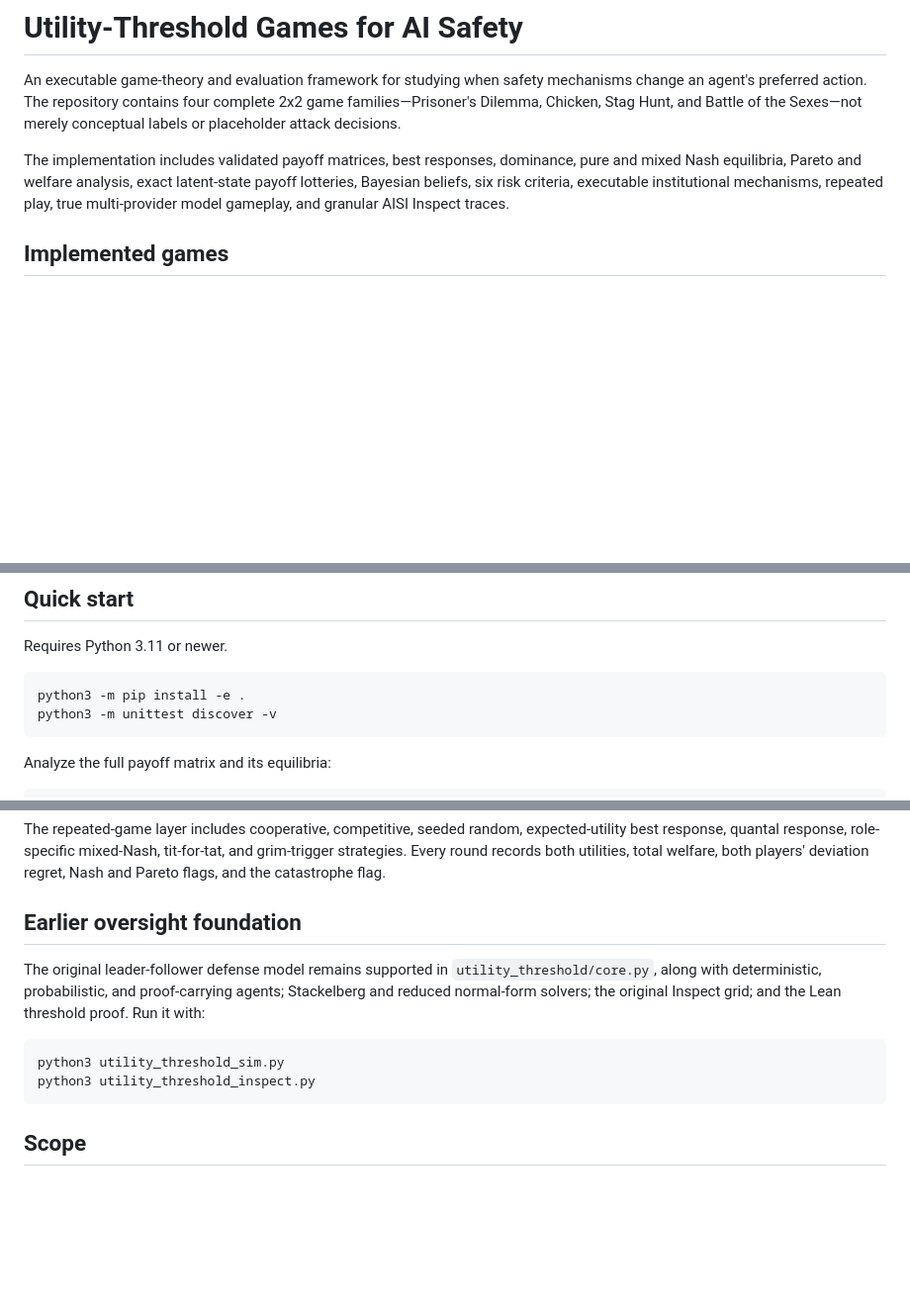
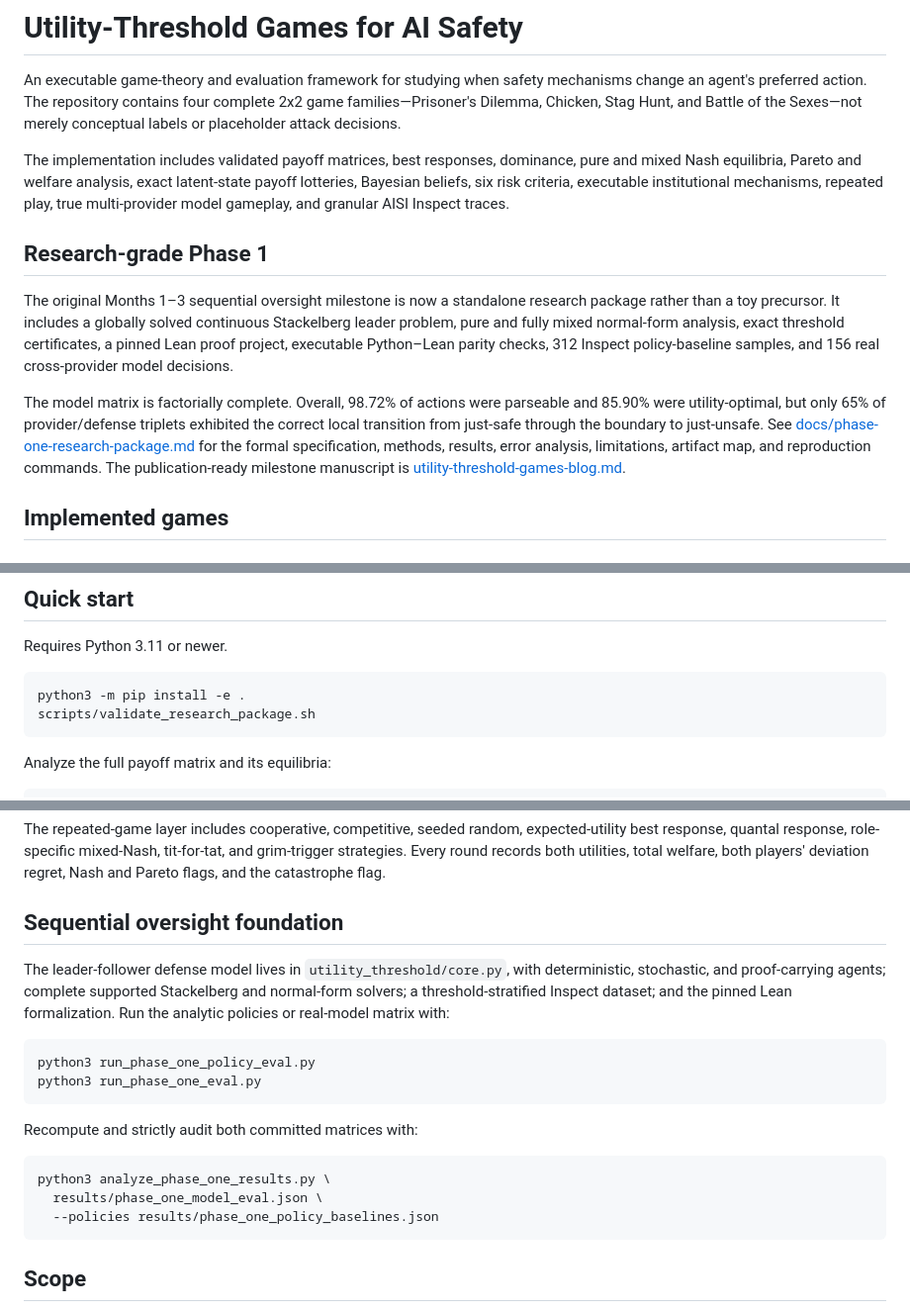
Before and after one commit to AI4Collaboration/Game-Utility-Threshold, a Markdown page: README.md, 3 parts joined by grey strips. Shown at 99% size. Drawn GitHub-style; blank space fills up the shorter version.

Commit message:
Make Phase 1 the research entry point

````diff
--- a/README.md
+++ b/README.md
@@ -10,6 +10,24 @@ dominance, pure and mixed Nash equilibria, Pareto and welfare analysis, exact
 latent-state payoff lotteries, Bayesian beliefs, six risk criteria, executable
 institutional mechanisms, repeated play, true multi-provider model gameplay,
 and granular AISI Inspect traces.
+
+## Research-grade Phase 1
+
+The original Months 1–3 sequential oversight milestone is now a standalone
+research package rather than a toy precursor. It includes a globally solved
+continuous Stackelberg leader problem, pure and fully mixed normal-form
+analysis, exact threshold certificates, a pinned Lean proof project, executable
+Python–Lean parity checks, 312 Inspect policy-baseline samples, and 156 real
+cross-provider model decisions.
+
+The model matrix is factorially complete. Overall, 98.72% of actions were
+parseable and 85.90% were utility-optimal, but only 65% of provider/defense
+triplets exhibited the correct local transition from just-safe through the
+boundary to just-unsafe. See
+[docs/phase-one-research-package.md](docs/phase-one-research-package.md) for the
+formal specification, methods, results, error analysis, limitations, artifact
+map, and reproduction commands. The publication-ready milestone manuscript is
+[utility-threshold-games-blog.md](utility-threshold-games-blog.md).
 
 ## Implemented games
 
@@ -137,7 +155,7 @@ Requires Python 3.11 or newer.
 
 ```bash
 python3 -m pip install -e .
-python3 -m unittest discover -v
+scripts/validate_research_package.sh
 ```
 
 Analyze the full payoff matrix and its equilibria:
@@ -298,16 +316,25 @@ tit-for-tat, and grim-trigger strategies. Every round records both utilities,
 total welfare, both players' deviation regret, Nash and Pareto flags, and the
 catastrophe flag.
 
-## Earlier oversight foundation
+## Sequential oversight foundation
 
-The original leader-follower defense model remains supported in
-`utility_threshold/core.py`, along with deterministic, probabilistic, and
-proof-carrying agents; Stackelberg and reduced normal-form solvers; the original
-Inspect grid; and the Lean threshold proof. Run it with:
+The leader-follower defense model lives in `utility_threshold/core.py`, with
+deterministic, stochastic, and proof-carrying agents; complete supported
+Stackelberg and normal-form solvers; a threshold-stratified Inspect dataset; and
+the pinned Lean formalization. Run the analytic policies or real-model matrix
+with:
 
 ```bash
-python3 utility_threshold_sim.py
-python3 utility_threshold_inspect.py
+python3 run_phase_one_policy_eval.py
+python3 run_phase_one_eval.py
+```
+
+Recompute and strictly audit both committed matrices with:
+
+```bash
+python3 analyze_phase_one_results.py \
+  results/phase_one_model_eval.json \
+  --policies results/phase_one_policy_baselines.json
 ```
 
 ## Scope
````
